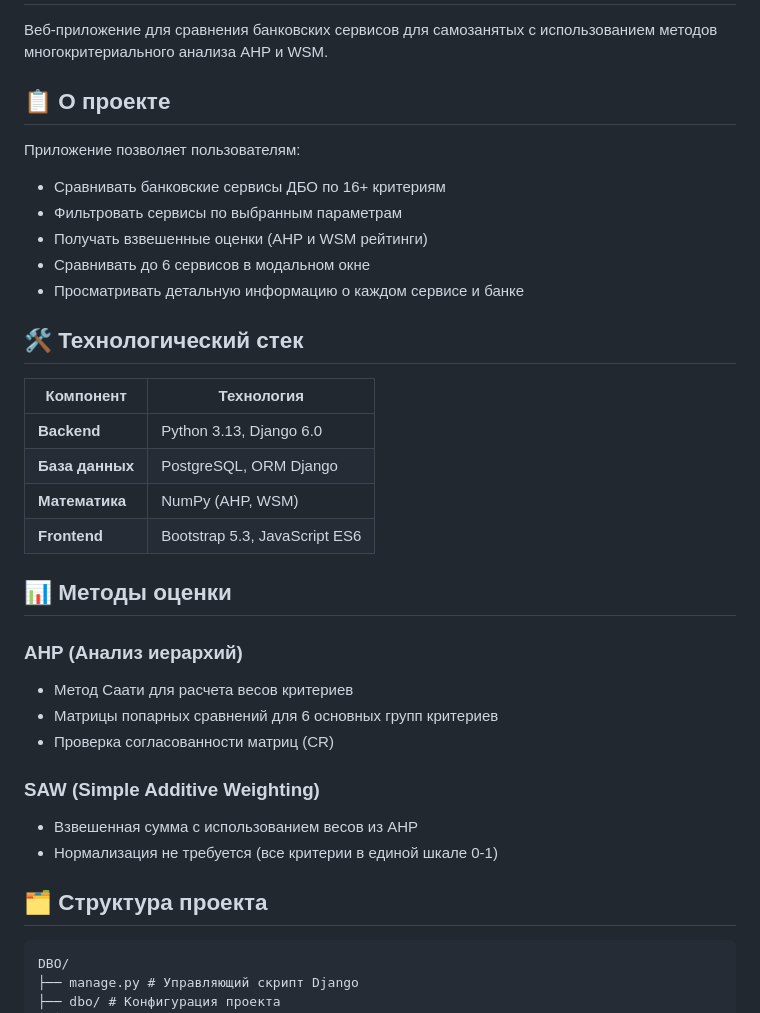
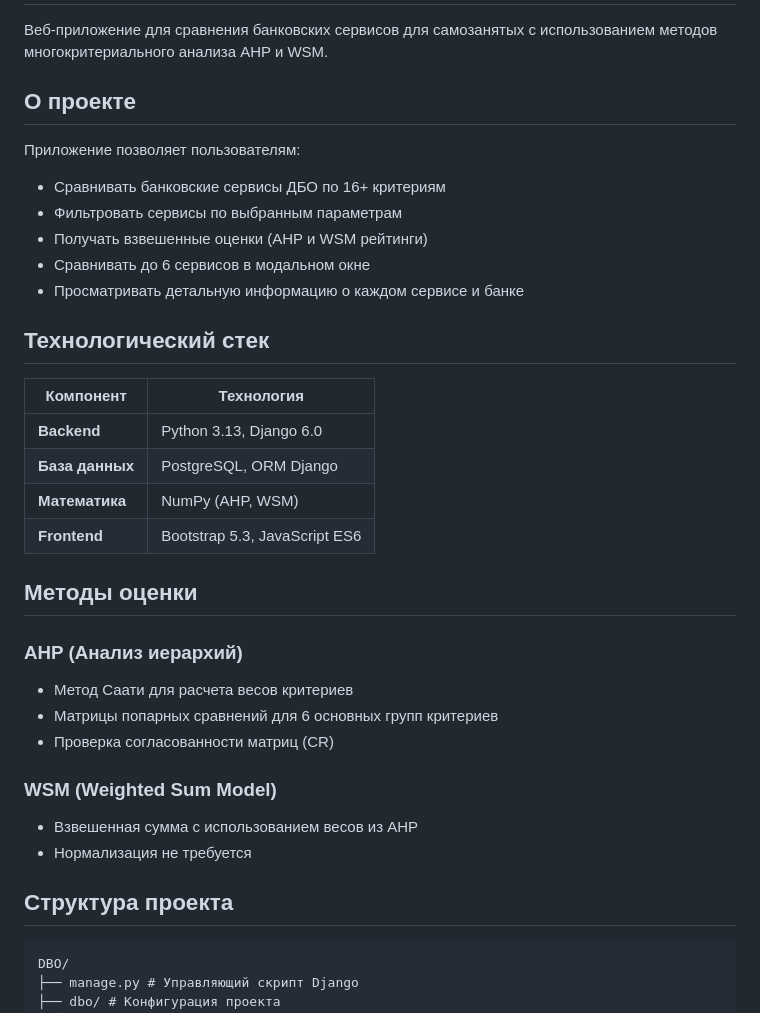
Before and after one commit to nyasolovyeva/DBO, a Markdown page: README.md, the part around one of its changes. GitHub-like rendering.

````diff
--- a/README.md
+++ b/README.md
@@ -2,7 +2,7 @@
 
 Веб-приложение для сравнения банковских сервисов для самозанятых с использованием методов многокритериального анализа AHP и WSM.
 
-## 📋 О проекте
+## О проекте
 
 Приложение позволяет пользователям:
 - Сравнивать банковские сервисы ДБО по 16+ критериям
@@ -11,7 +11,7 @@
 - Сравнивать до 6 сервисов в модальном окне
 - Просматривать детальную информацию о каждом сервисе и банке
 
-## 🛠 Технологический стек
+## Технологический стек
 
 | Компонент | Технология |
 |-----------|------------|
@@ -20,18 +20,18 @@
 | **Математика** | NumPy (AHP, WSM)|
 | **Frontend** | Bootstrap 5.3, JavaScript ES6 |
 
-## 📊 Методы оценки
+## Методы оценки
 
 ### AHP (Анализ иерархий)
 - Метод Саати для расчета весов критериев
 - Матрицы попарных сравнений для 6 основных групп критериев
 - Проверка согласованности матриц (CR)
 
-### SAW (Simple Additive Weighting)
+### WSM (Weighted Sum Model)
 - Взвешенная сумма с использованием весов из AHP
-- Нормализация не требуется (все критерии в единой шкале 0-1)
+- Нормализация не требуется
 
-## 🗂 Структура проекта
+## Структура проекта
 ```
 DBO/
 ├── manage.py # Управляющий скрипт Django
````
Also changed, not shown: other parts of README.md (+1 -1 lines).
